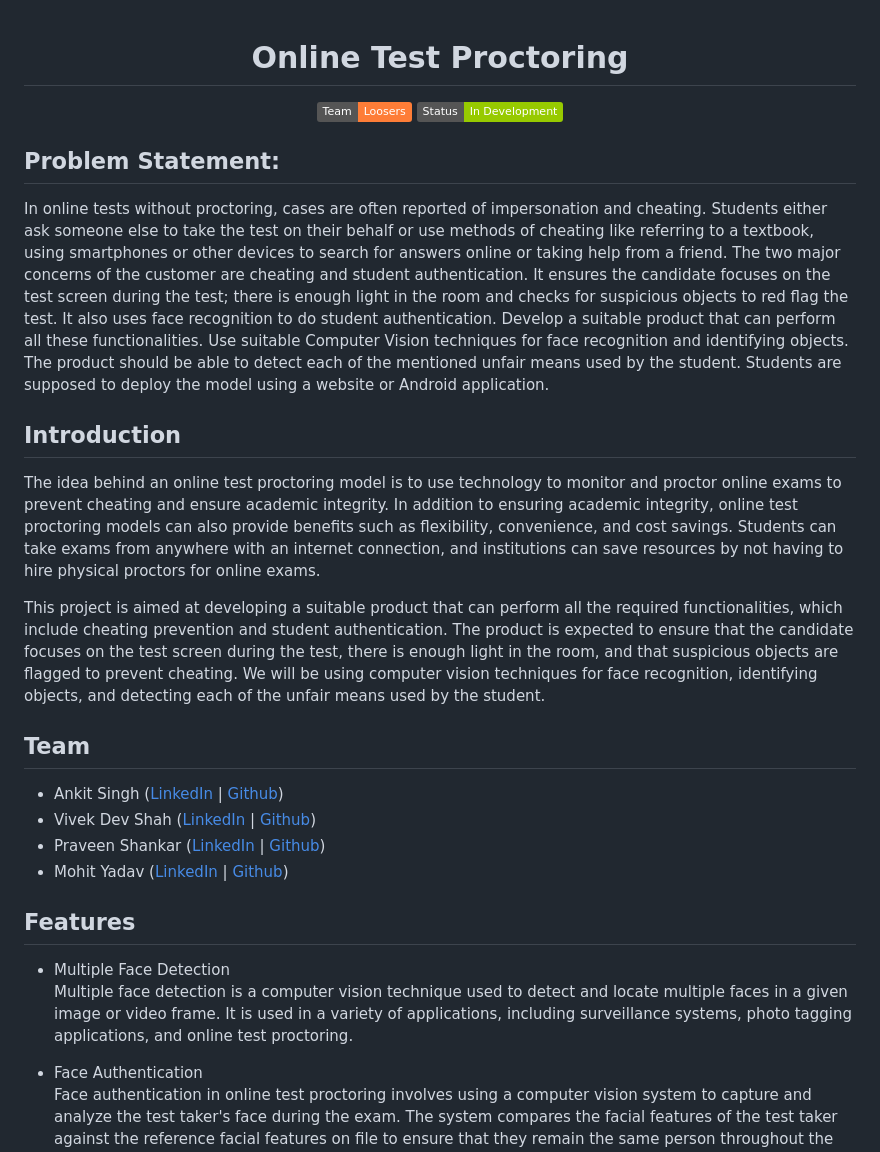
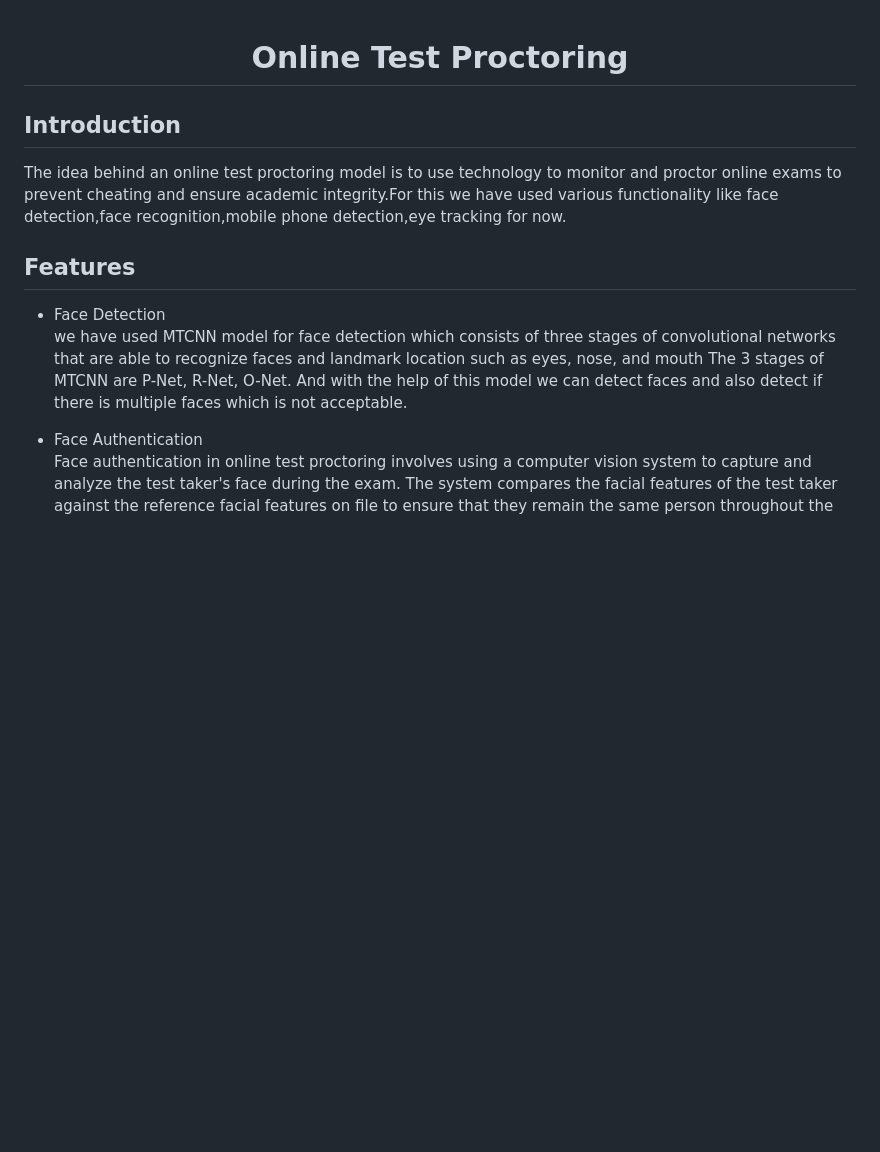
Before and after one commit to SinghAnkit1010/online-test-proctoring, a Markdown page: README.md, the part around the change printed below. Rendered like a GitHub page; badges without logos; blank space fills up the shorter version.

```diff
--- a/README.md
+++ b/README.md
@@ -1,25 +1,10 @@
 <h1 align="center">Online Test Proctoring</h1>
-
-<p align="center">
-  <img src="https://img.shields.io/badge/Team-Loosers-orange" alt="Team Loosers">
-  <img src="https://img.shields.io/badge/Status-In%20Development-green" alt="In Development">
-</p>
-    <h2>Problem Statement:</h2>
-    <p>In online tests without proctoring, cases are often reported of impersonation and cheating. Students either ask someone else to take the test on their behalf or use methods of cheating like referring to a textbook, using smartphones or other devices to search for answers online or taking help from a friend. The two major concerns of the customer are cheating and student authentication. It ensures the candidate focuses on the test screen during the test; there is enough light in the room and checks for suspicious objects to red flag the test. It also uses face recognition to do student authentication. Develop a suitable product that can perform all these functionalities. Use suitable Computer Vision techniques for face recognition and identifying objects. The product should be able to detect each of the mentioned unfair means used by the student. Students are supposed to deploy the model using a website or Android application.</p>
     <h2>Introduction</h2>
-    <p>The idea behind an online test proctoring model is to use technology to monitor and proctor online exams to prevent cheating and ensure academic integrity. In addition to ensuring academic integrity, online test proctoring models can also provide benefits such as flexibility, convenience, and cost savings. Students can take exams from anywhere with an internet connection, and institutions can save resources by not having to hire physical proctors for online exams.</p>
-    <p>This project is aimed at developing a suitable product that can perform all the required functionalities, which include cheating prevention and student authentication. The product is expected to ensure that the candidate focuses on the test screen during the test, there is enough light in the room, and that suspicious objects are flagged to prevent cheating. We will be using computer vision techniques for face recognition, identifying objects, and detecting each of the unfair means used by the student.</p>
-    <h2>Team</h2>
-    <ul>
-      <li>Ankit Singh (<a href="https://www.linkedin.com/in/ankit-singh-4a4b35132/" target ="_blank">LinkedIn</a> | <a href="https://github.com/ankit-singh-unnao" target ="_blank">Github</a>)</li>
-      <li>Vivek Dev Shah (<a href="https://www.linkedin.com/in/vivek-dev-shah-654521212/" target ="_blank">LinkedIn</a> | <a href="https://github.com/vivekdev01" target ="_blank">Github</a>)</li>
-      <li>Praveen Shankar (<a href="https://www.linkedin.com/in/praveen-shankar-096630212/" target ="_blank">LinkedIn</a> | <a href="https://github.com/praveen-shankar" target ="_blank">Github</a>)</li>
-      <li>Mohit Yadav (<a href="https://www.linkedin.com/in/mohit-yadav-9a045b207/" target ="_blank">LinkedIn</a> | <a href="https://github.com/curious-99" target ="_blank">Github</a>)</li>
-    </ul>
+    <p>The idea behind an online test proctoring model is to use technology to monitor and proctor online exams to prevent cheating and ensure academic integrity.For this we have used various functionality like face detection,face recognition,mobile phone detection,eye tracking for now.
     <h2>Features</h2>
 	<ul>
-		<li>Multiple Face Detection</li>
-		<p>Multiple face detection is a computer vision technique used to detect and locate multiple faces in a given image or video frame. It is used in a variety of applications, including surveillance systems, photo tagging applications, and online test proctoring.</p>
+		<li>Face Detection</li>
+		<p>we have used MTCNN model for face detection which consists of three stages of convolutional networks that are able to recognize faces and landmark location such as eyes, nose, and mouth The 3 stages of MTCNN are P-Net, R-Net, O-Net. And with the help of this model we can detect faces and also detect if there is multiple faces which is not acceptable.</p>
 		<li>Face Authentication</li>
 		<p>Face authentication in online test proctoring involves using a computer vision system to capture and analyze the test taker's face during the exam. The system compares the facial features of the test taker against the reference facial features on file to ensure that they remain the same person throughout the duration of the exam.</p>
 		<li>Eye Tracking</li>
```
Also changed, not shown: other parts of README.md (+0 -17 lines).
